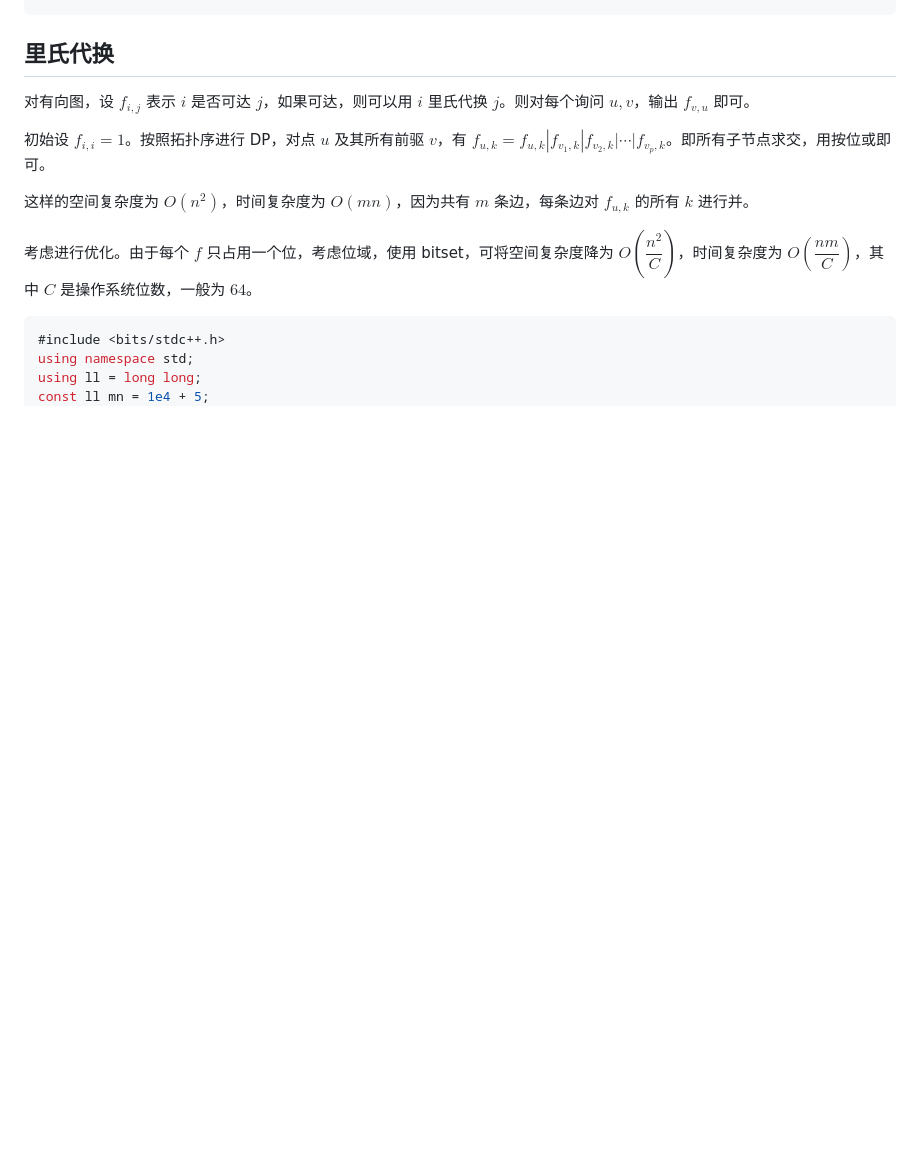
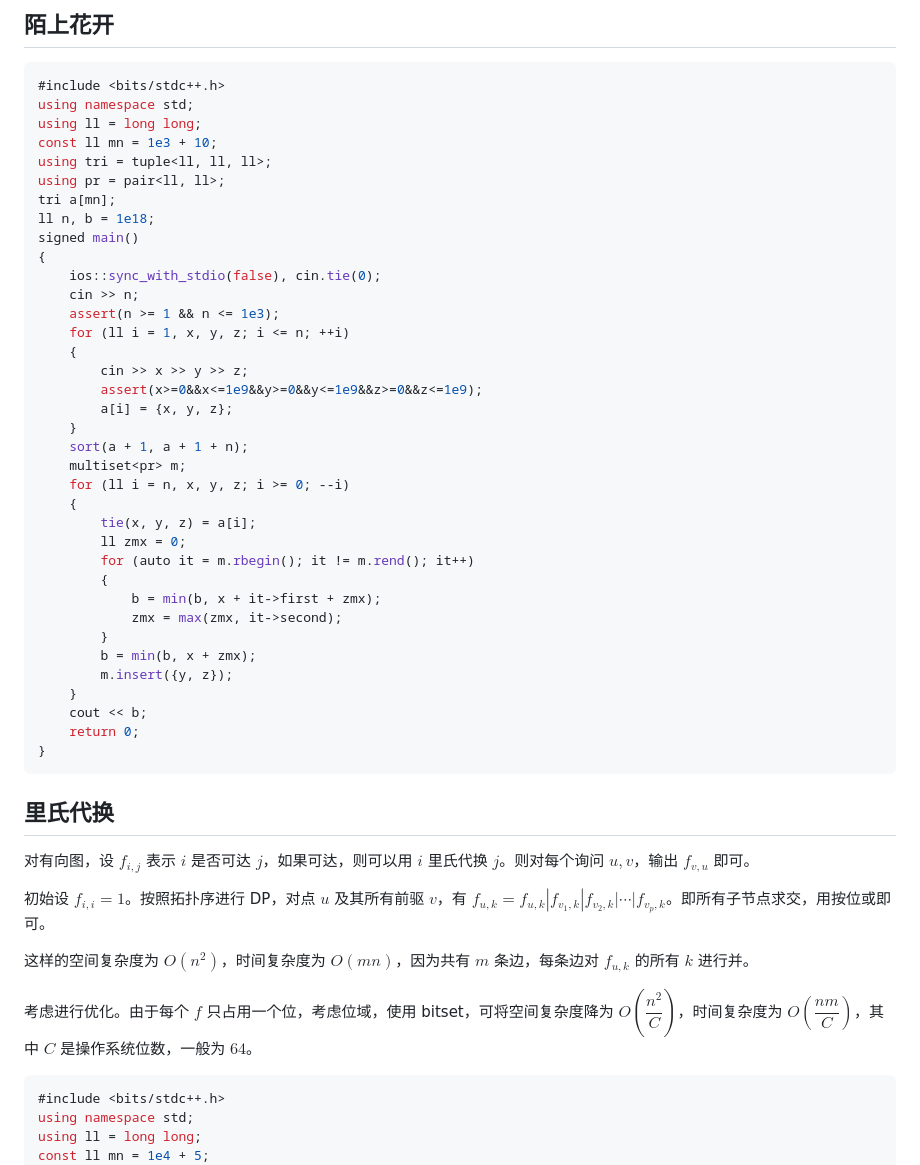
Before and after one commit to lr580/shannon_sources, a Markdown page: 2023天梯选拔/题解.md, the part around the change printed below. Drawn GitHub-style; blank space fills up the shorter version.

````diff
--- a/2023天梯选拔/题解.md
+++ b/2023天梯选拔/题解.md
@@ -280,3 +447,44 @@ signed main()
+## 陌上花开
+
+```c++
+#include <bits/stdc++.h>
+using namespace std;
+using ll = long long;
+const ll mn = 1e3 + 10;
+using tri = tuple<ll, ll, ll>;
+using pr = pair<ll, ll>;
+tri a[mn];
+ll n, b = 1e18;
+signed main()
+{
+    ios::sync_with_stdio(false), cin.tie(0);
+    cin >> n;
+    assert(n >= 1 && n <= 1e3);
+    for (ll i = 1, x, y, z; i <= n; ++i)
+    {
+        cin >> x >> y >> z;
+        assert(x>=0&&x<=1e9&&y>=0&&y<=1e9&&z>=0&&z<=1e9);
+        a[i] = {x, y, z};
+    }
+    sort(a + 1, a + 1 + n);
+    multiset<pr> m;
+    for (ll i = n, x, y, z; i >= 0; --i)
+    {
+        tie(x, y, z) = a[i];
+        ll zmx = 0;
+        for (auto it = m.rbegin(); it != m.rend(); it++)
+        {
+            b = min(b, x + it->first + zmx);
+            zmx = max(zmx, it->second);
+        }
+        b = min(b, x + zmx);
+        m.insert({y, z});
+    }
+    cout << b;
+    return 0;
+}
+```
+
 
 
 ## 里氏代换
````
Also changed, not shown: other parts of 2023天梯选拔/题解.md (+279 -0 lines), 2023天梯选拔/题目.md (+2 -2 lines), 2023天梯选拔/img/16779979138845.png (added), 2023天梯选拔/img/16779979263436.png (added).
